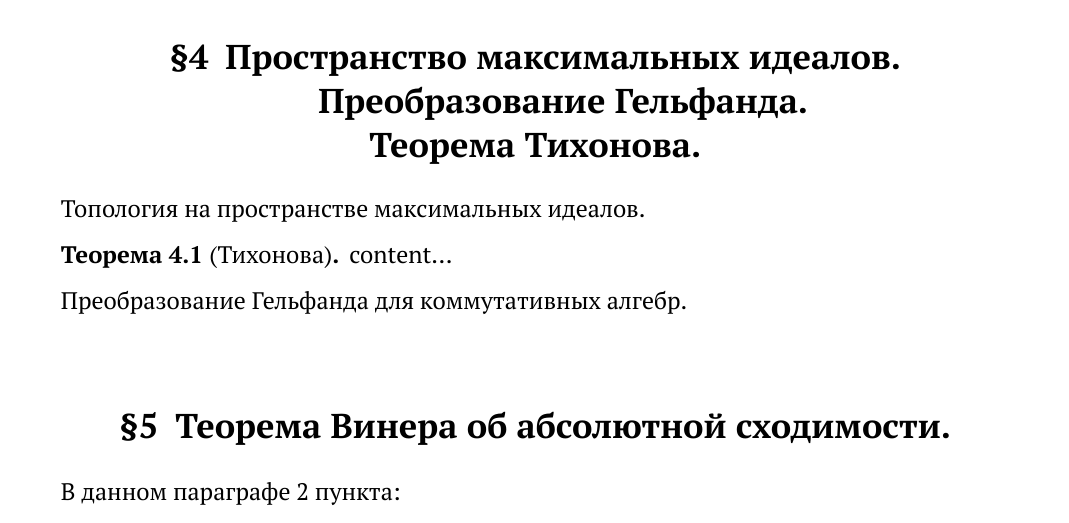
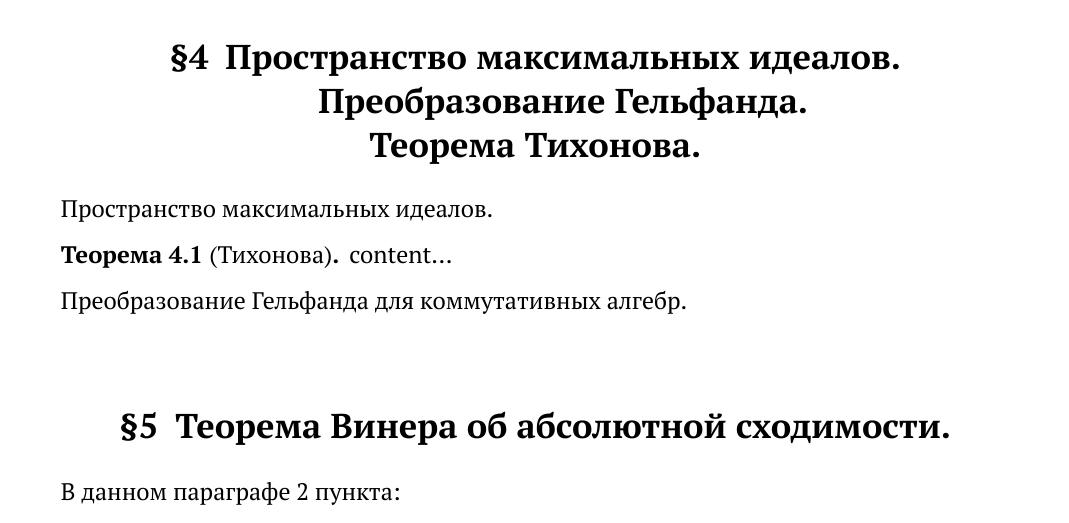
Before and after one commit to pddshk/FUN, a LaTeX document (main.tex): part of page 5 of 10, cut so that both start at the same text. Compiled offline with XeLaTeX.

Commit message:
some shit

```diff
--- a/main.tex
+++ b/main.tex
@@ -215,7 +215,7 @@
         Теорема о непустоте спектра мультипликативного функционала в банаховой алгебре.
 
     \section[Пространство максимальных идеалов]{Пространство максимальных идеалов. Преобразование Гельфанда.\\Теорема Тихонова.}
-        Топология на пространстве максимальных идеалов.
+        Пространство максимальных идеалов.
         \begin{theorem}[Тихонова]\label{th:Tikhonov}
             content...
         \end{theorem}
```
